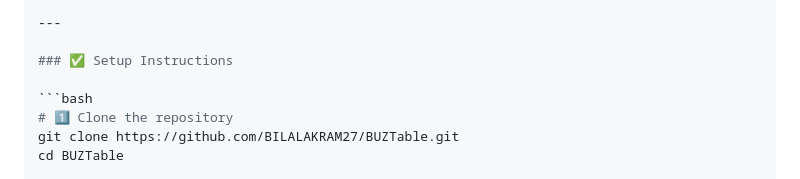
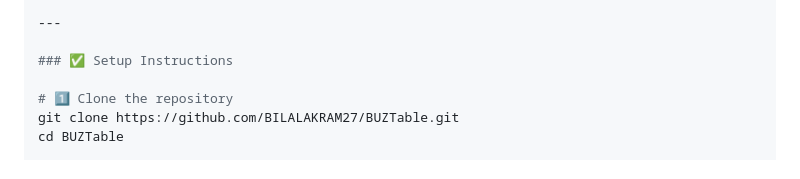
Before and after one commit to BILALAKRAM27/BUZTable, a Markdown page: README.md, the part around the change. Drawn GitHub-style.

````diff
--- a/README.md
+++ b/README.md
@@ -65,7 +65,6 @@ buztable/
 
 ### ✅ Setup Instructions
 
-```bash
 # 1️⃣ Clone the repository
 git clone https://github.com/BILALAKRAM27/BUZTable.git
 cd BUZTable
````
